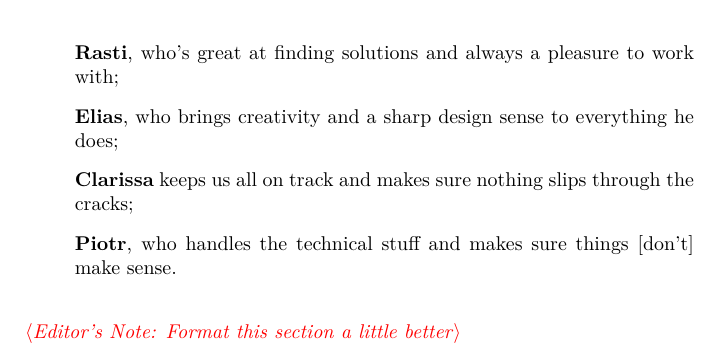
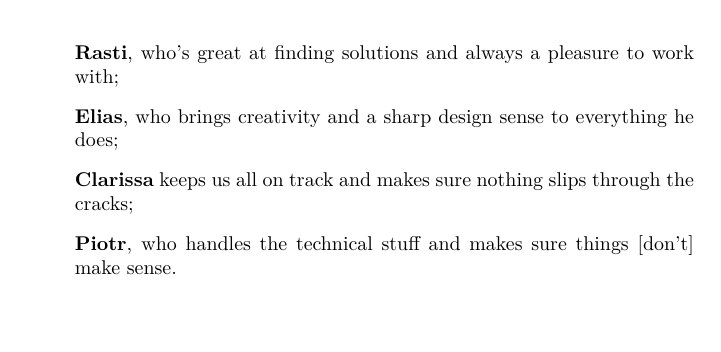
Before and after one commit to Medaware-org/stact-docs, a LaTeX document (stact.tex, which reads pages/team.tex): part of page 2 of 5, cut so that both start at the same text. Compiled offline with XeLaTeX.

Commit message:
Screw it

```diff
--- a/pages/team.tex
+++ b/pages/team.tex
@@ -12,5 +12,3 @@ Our Team consists of $\dots$ \\
 	\item \textbf{Clarissa} keeps us all on track and makes sure nothing slips through the cracks;
 	\item \textbf{Piotr}, who handles the technical stuff and makes sure things [don't] make sense.
 \end{itemize}
-\vspace{\baselineskip}
-\xnote{Format this section a little better}
```
Also changed, not shown: stact.pdf.
